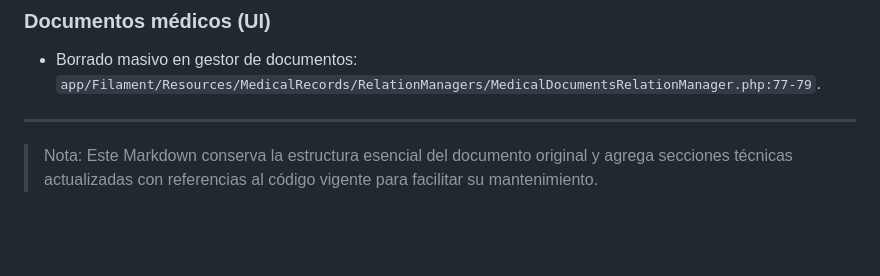
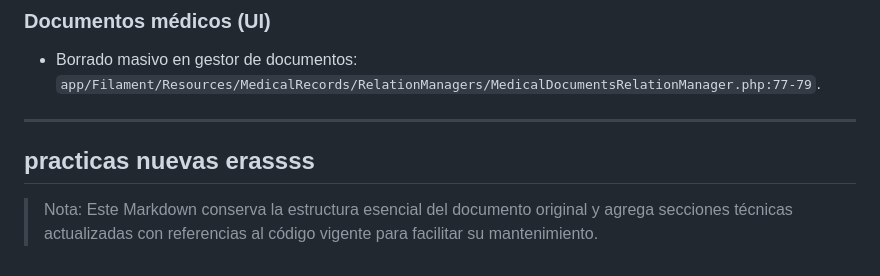
Before and after one commit to MAURIDOG21/pruebas--gdv, a Markdown page: SIGES-PROGRESO-main/DOCUMENTACION PROYECTO.md, the part around the change. Rendered like a GitHub page; blank space fills up the shorter version.

Commit message:
Practica: agrega comentario de prueba

```diff
--- a/SIGES-PROGRESO-main/DOCUMENTACION PROYECTO.md
+++ b/SIGES-PROGRESO-main/DOCUMENTACION PROYECTO.md
@@ -173,5 +173,6 @@ La justificación para el desarrollo del Sistema Electrónico de Expedientes Cl
 - Borrado masivo en gestor de documentos: `app/Filament/Resources/MedicalRecords/RelationManagers/MedicalDocumentsRelationManager.php:77-79`.
 
 ---
+## practicas nuevas erassss
 
 > Nota: Este Markdown conserva la estructura esencial del documento original y agrega secciones técnicas actualizadas con referencias al código vigente para facilitar su mantenimiento.
```
